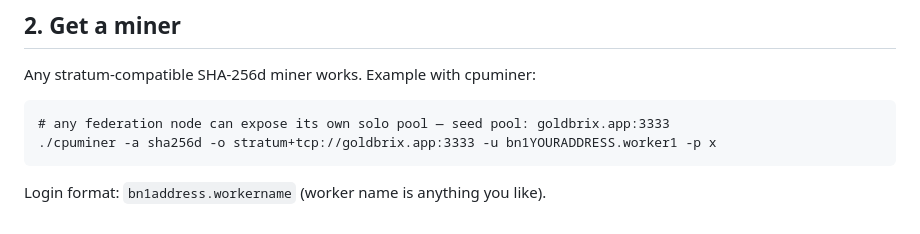
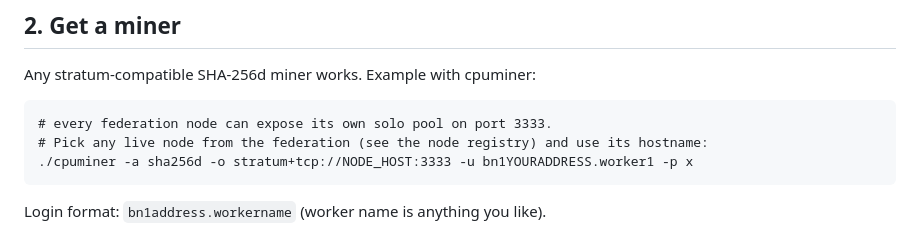
Before and after one commit to GOLDBRIX-GBX/goldbrix-tools, a Markdown page: docs/MINING.md, the part around the change. GitHub-like rendering.

Commit message:
docs: mining example uses a placeholder pool host — any federation node exposes port 3333; no single hostname is a dependency

````diff
--- a/docs/MINING.md
+++ b/docs/MINING.md
@@ -11,8 +11,9 @@ Create a wallet in the GoldBrix app on any federation node (or run your own node
 Any stratum-compatible SHA-256d miner works. Example with cpuminer:
 
 ```
-# any federation node can expose its own solo pool — seed pool: goldbrix.app:3333
-./cpuminer -a sha256d -o stratum+tcp://goldbrix.app:3333 -u bn1YOURADDRESS.worker1 -p x
+# every federation node can expose its own solo pool on port 3333.
+# Pick any live node from the federation (see the node registry) and use its hostname:
+./cpuminer -a sha256d -o stratum+tcp://NODE_HOST:3333 -u bn1YOURADDRESS.worker1 -p x
 ```
 
 Login format: `bn1address.workername` (worker name is anything you like).
````
